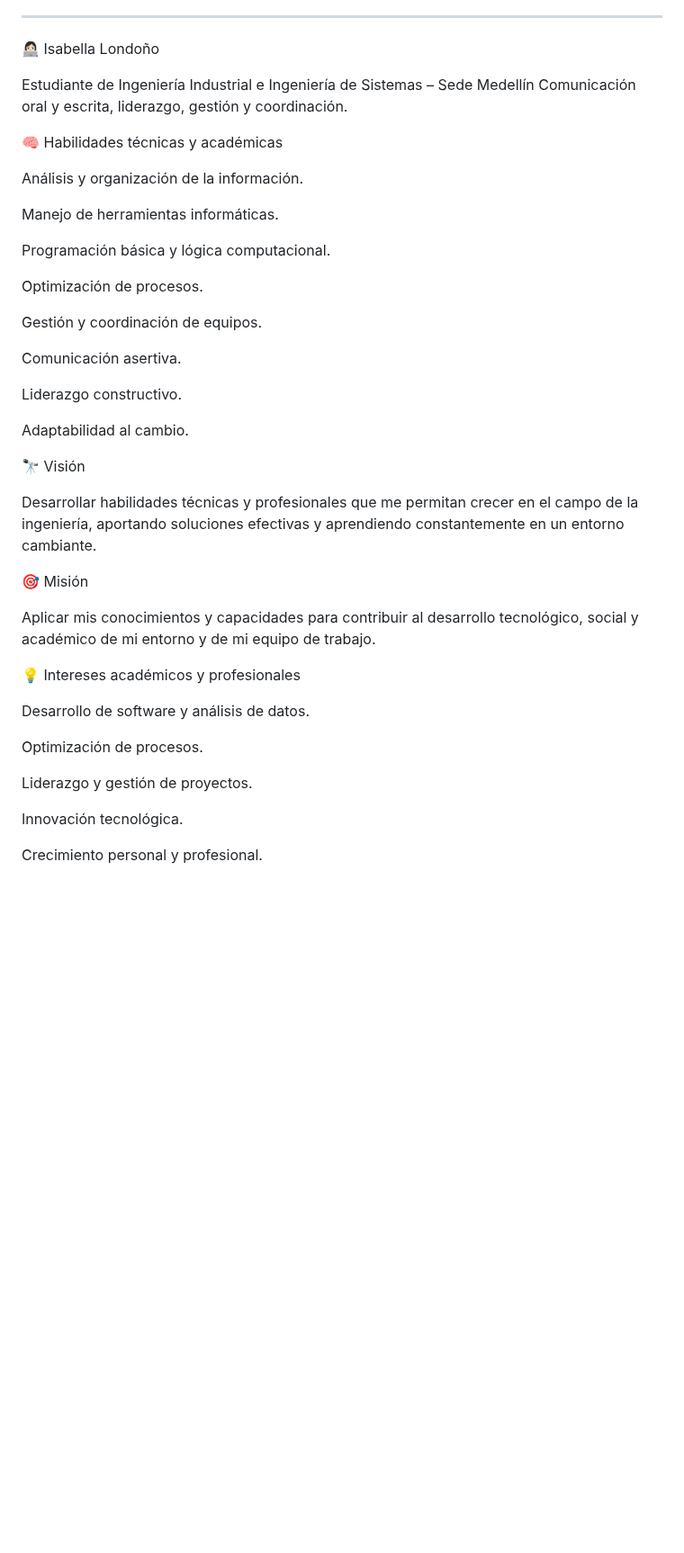
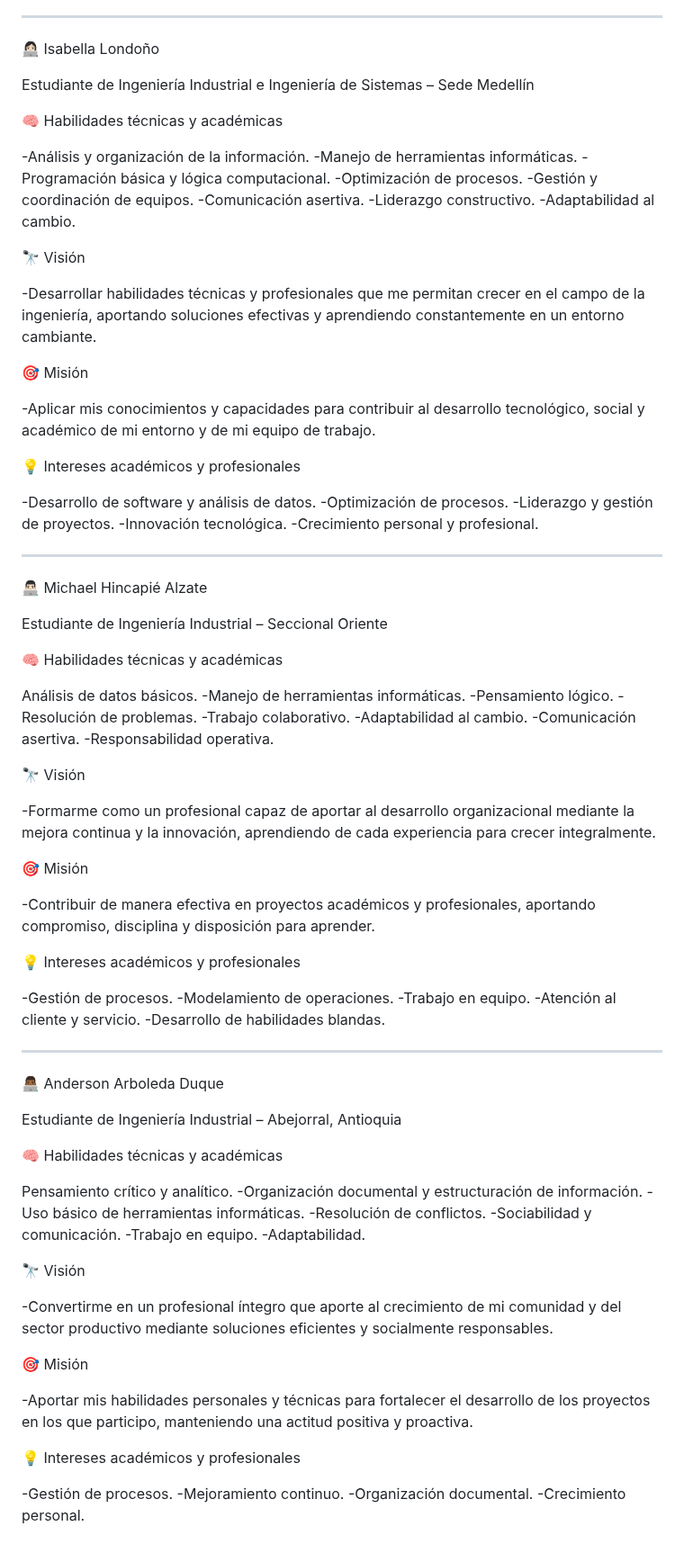
Before and after one commit to isabellalondono-code/LUCES-CAMARA...UDEA-, a Markdown page: Integrantes-Vínculos académicos y descripción.MD, the part around the change. Shown at 90% size. Drawn GitHub-style; blank space fills up the shorter version.

```diff
--- a/Integrantes-Vínculos académicos y descripción.MD
+++ b/Integrantes-Vínculos académicos y descripción.MD
@@ -43,42 +43,94 @@ Aportar significativamente con mis conocimientos al desarrollo de mi familia y c
 👩🏻‍💻 Isabella Londoño
 
 Estudiante de Ingeniería Industrial e Ingeniería de Sistemas – Sede Medellín
-Comunicación oral y escrita, liderazgo, gestión y coordinación.
 
 🧠 Habilidades técnicas y académicas
 
-Análisis y organización de la información.
-
-Manejo de herramientas informáticas.
-
-Programación básica y lógica computacional.
-
-Optimización de procesos.
-
-Gestión y coordinación de equipos.
-
-Comunicación asertiva.
-
-Liderazgo constructivo.
-
-Adaptabilidad al cambio.
+-Análisis y organización de la información.
+-Manejo de herramientas informáticas.
+-Programación básica y lógica computacional.
+-Optimización de procesos.
+-Gestión y coordinación de equipos.
+-Comunicación asertiva.
+-Liderazgo constructivo.
+-Adaptabilidad al cambio.
 
 🔭 Visión
 
-Desarrollar habilidades técnicas y profesionales que me permitan crecer en el campo de la ingeniería, aportando soluciones efectivas y aprendiendo constantemente en un entorno cambiante.
+-Desarrollar habilidades técnicas y profesionales que me permitan crecer en el campo de la ingeniería, aportando soluciones efectivas y aprendiendo constantemente en un entorno cambiante.
 
 🎯 Misión
 
-Aplicar mis conocimientos y capacidades para contribuir al desarrollo tecnológico, social y académico de mi entorno y de mi equipo de trabajo.
+-Aplicar mis conocimientos y capacidades para contribuir al desarrollo tecnológico, social y académico de mi entorno y de mi equipo de trabajo.
 
 💡 Intereses académicos y profesionales
 
-Desarrollo de software y análisis de datos.
+-Desarrollo de software y análisis de datos.
+-Optimización de procesos.
+-Liderazgo y gestión de proyectos.
+-Innovación tecnológica.
+-Crecimiento personal y profesional.
 
-Optimización de procesos.
+-------
 
-Liderazgo y gestión de proyectos.
+👨🏻‍💻 Michael Hincapié Alzate
 
-Innovación tecnológica.
+Estudiante de Ingeniería Industrial – Seccional Oriente
 
-Crecimiento personal y profesional.
+🧠 Habilidades técnicas y académicas
+
+Análisis de datos básicos.
+-Manejo de herramientas informáticas.
+-Pensamiento lógico.
+-Resolución de problemas.
+-Trabajo colaborativo.
+-Adaptabilidad al cambio.
+-Comunicación asertiva.
+-Responsabilidad operativa.
+
+🔭 Visión
+
+-Formarme como un profesional capaz de aportar al desarrollo organizacional mediante la mejora continua y la innovación, aprendiendo de cada experiencia para crecer integralmente.
+
+🎯 Misión
+
+-Contribuir de manera efectiva en proyectos académicos y profesionales, aportando compromiso, disciplina y disposición para aprender.
+
+💡 Intereses académicos y profesionales
+
+-Gestión de procesos.
+-Modelamiento de operaciones.
+-Trabajo en equipo.
+-Atención al cliente y servicio.
+-Desarrollo de habilidades blandas.
+
+-------
+
+👨🏾‍💻 Anderson Arboleda Duque
+
+Estudiante de Ingeniería Industrial – Abejorral, Antioquia
+
+🧠 Habilidades técnicas y académicas
+
+Pensamiento crítico y analítico.
+-Organización documental y estructuración de información.
+-Uso básico de herramientas informáticas.
+-Resolución de conflictos.
+-Sociabilidad y comunicación.
+-Trabajo en equipo.
+-Adaptabilidad.
+
+🔭 Visión
+
+-Convertirme en un profesional íntegro que aporte al crecimiento de mi comunidad y del sector productivo mediante soluciones eficientes y socialmente responsables.
+
+🎯 Misión
+
+-Aportar mis habilidades personales y técnicas para fortalecer el desarrollo de los proyectos en los que participo, manteniendo una actitud positiva y proactiva.
+
+💡 Intereses académicos y profesionales
+
+-Gestión de procesos.
+-Mejoramiento continuo.
+-Organización documental.
+-Crecimiento personal.
```
